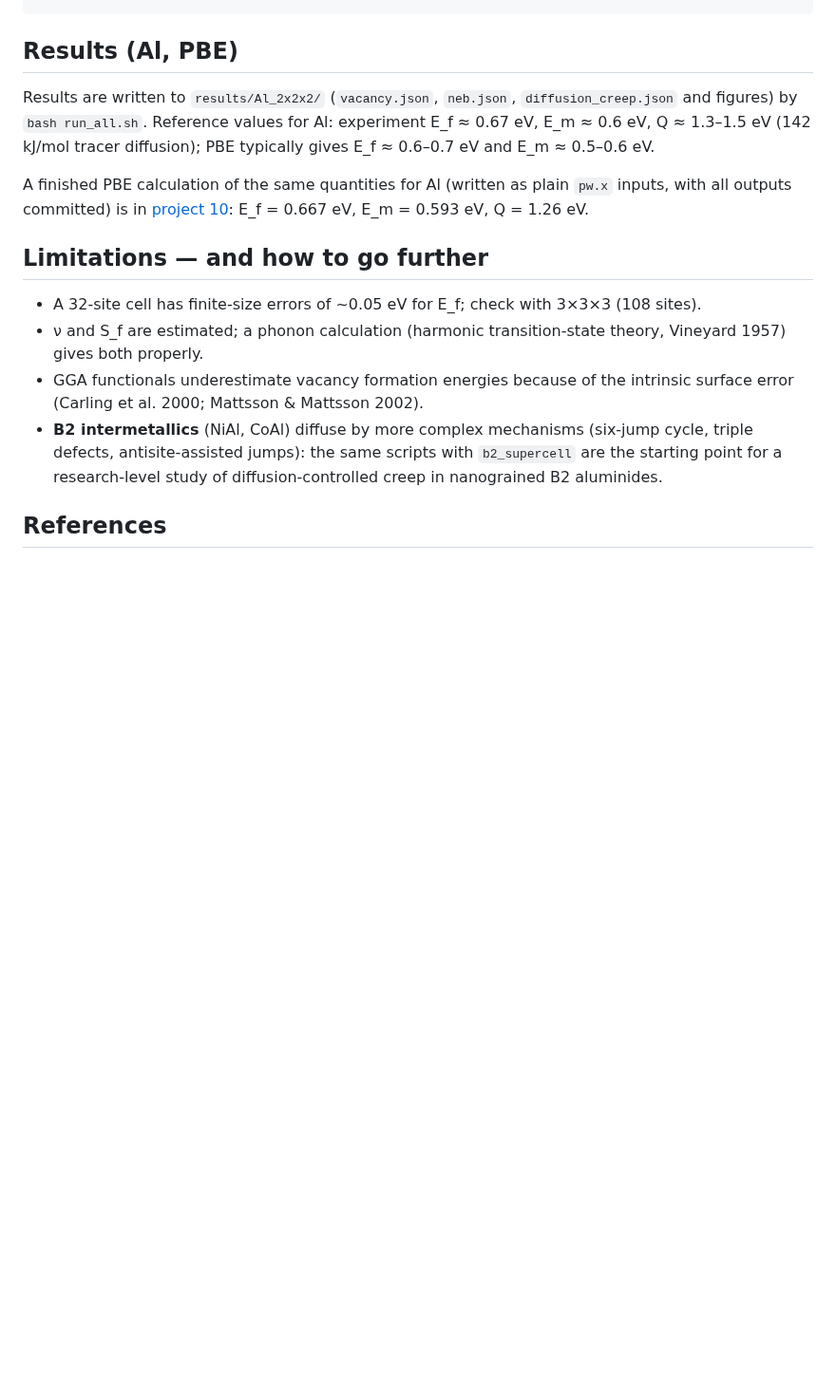
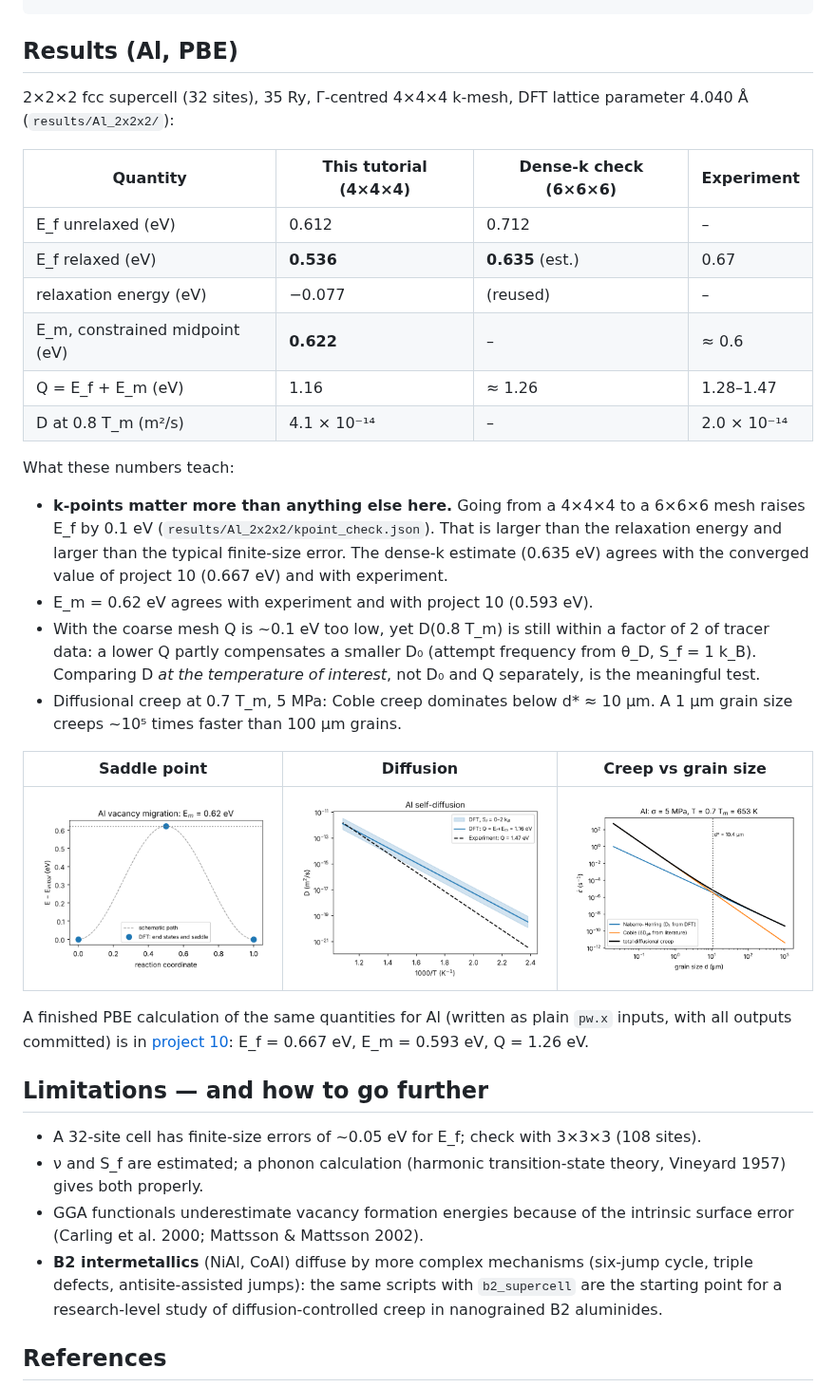
Before and after one commit to Shaktikr/mse-computational-projects, a Markdown page: 02-dft-vacancy-diffusion-creep/README.md, the part around the change. Shown at 95% size. Rendered like a GitHub page; pictures changed too: 02-dft-vacancy-diffusion-creep/results/Al_2x2x2/fig_creep_vs_grain_size.png (added), 02-dft-vacancy-diffusion-creep/results/Al_2x2x2/fig_diffusion.png (added), 02-dft-vacancy-diffusion-creep/results/Al_2x2x2/neb.png (added); blank space fills up the shorter version.

Commit message:
Vacancy migration (constrained saddle, E_m = 0.62 eV), diffusion and creep results, k-point check; overview with projects 10-11
Co-Authored-By: Claude Opus 5.5 <noreply@anthropic.com>
Claude-Session: https://claude.ai/code/session_01WST9Y3qZC3SpoNFmndLdFa

```diff
--- a/02-dft-vacancy-diffusion-creep/README.md
+++ b/02-dft-vacancy-diffusion-creep/README.md
@@ -33,10 +33,35 @@ python scripts/01_vacancy_formation.py --element Ni --calc emt   # seconds, toy
 
 ## Results (Al, PBE)
 
-Results are written to `results/Al_2x2x2/` (`vacancy.json`, `neb.json`,
-`diffusion_creep.json` and figures) by `bash run_all.sh`. Reference values for Al:
-experiment E_f ≈ 0.67 eV, E_m ≈ 0.6 eV, Q ≈ 1.3–1.5 eV (142 kJ/mol tracer diffusion);
-PBE typically gives E_f ≈ 0.6–0.7 eV and E_m ≈ 0.5–0.6 eV.
+2×2×2 fcc supercell (32 sites), 35 Ry, Γ-centred 4×4×4 k-mesh, DFT lattice parameter
+4.040 Å (`results/Al_2x2x2/`):
+
+| Quantity | This tutorial (4×4×4) | Dense-k check (6×6×6) | Experiment |
+|---|---|---|---|
+| E_f unrelaxed (eV) | 0.612 | 0.712 | – |
+| E_f relaxed (eV) | **0.536** | **0.635** (est.) | 0.67 |
+| relaxation energy (eV) | −0.077 | (reused) | – |
+| E_m, constrained midpoint (eV) | **0.622** | – | ≈ 0.6 |
+| Q = E_f + E_m (eV) | 1.16 | ≈ 1.26 | 1.28–1.47 |
+| D at 0.8 T_m (m²/s) | 4.1 × 10⁻¹⁴ | – | 2.0 × 10⁻¹⁴ |
+
+What these numbers teach:
+
+* **k-points matter more than anything else here.** Going from a 4×4×4 to a 6×6×6 mesh
+  raises E_f by 0.1 eV (`results/Al_2x2x2/kpoint_check.json`). That is larger than the
+  relaxation energy and larger than the typical finite-size error. The dense-k estimate
+  (0.635 eV) agrees with the converged value of project 10 (0.667 eV) and with experiment.
+* E_m = 0.62 eV agrees with experiment and with project 10 (0.593 eV).
+* With the coarse mesh Q is ~0.1 eV too low, yet D(0.8 T_m) is still within a factor of 2
+  of tracer data: a lower Q partly compensates a smaller D₀ (attempt frequency from θ_D,
+  S_f = 1 k_B). Comparing D *at the temperature of interest*, not D₀ and Q separately, is
+  the meaningful test.
+* Diffusional creep at 0.7 T_m, 5 MPa: Coble creep dominates below d* ≈ 10 µm. A 1 µm
+  grain size creeps ~10⁵ times faster than 100 µm grains.
+
+| Saddle point | Diffusion | Creep vs grain size |
+|---|---|---|
+| ![](results/Al_2x2x2/neb.png) | ![](results/Al_2x2x2/fig_diffusion.png) | ![](results/Al_2x2x2/fig_creep_vs_grain_size.png) |
 
 A finished PBE calculation of the same quantities for Al (written as plain `pw.x` inputs, with
 all outputs committed) is in [project 10](../10-dft-al-creep-parameters): E_f = 0.667 eV,
```
Also changed, not shown: docs/overview.png, 7 other files.
